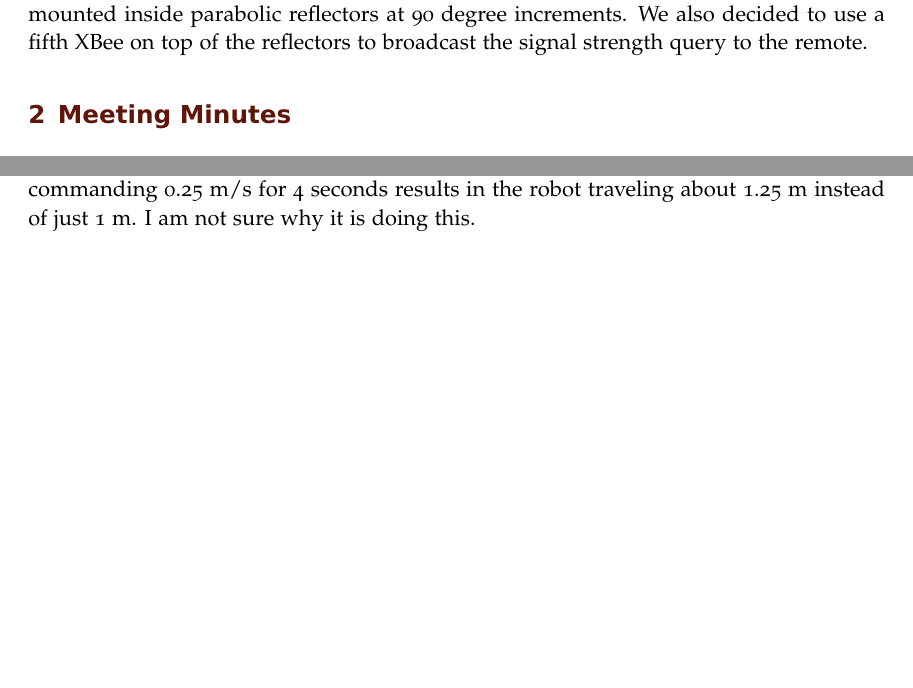
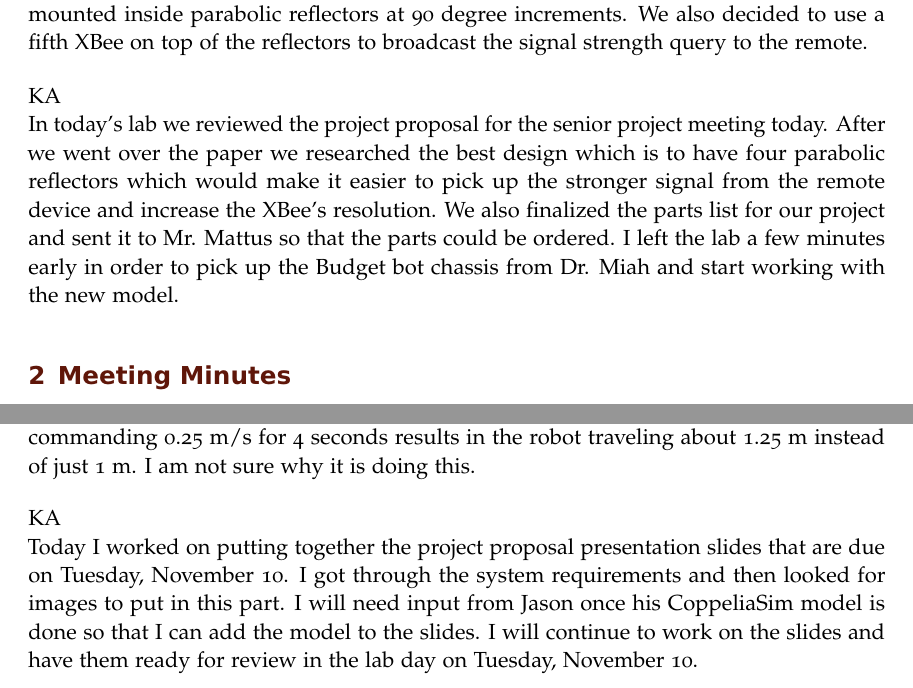
Before and after one commit to ECE-BU-Miah/seniorProject2-2020-21-Docs, a LaTeX book (labNotebook.tex): two parts of pages 26 and 28 of 29, joined at a grey line, cut so that both start at the same text, the shorter picture padded with empty space. Compiled offline with pdfLaTeX.

Commit message:
Update labNotebook.tex

```diff
--- a/labNotebook.tex
+++ b/labNotebook.tex
@@ -762,6 +767,10 @@ Kalli will work on items 1 - 4 and 11. Darrah will work on items 5 - 7, and Jaso
 JB\\
 Today we mostly worked on finalizing the parts list since it is due to Mr. Mattus. We also discussed the the usage of multiple XBees on the cart to reduce the time required to get signal strength readings from the remote. We decided to use four XBee modules mounted inside parabolic reflectors at 90 degree increments. We also decided to use a fifth XBee on top of the reflectors to broadcast the signal strength query to the remote.
 
+\vspace*{12pt}
+KA\\
+In today's lab we reviewed the project proposal for the senior project meeting today. After we went over the paper we researched the best design which is to have four parabolic reflectors which would make it easier to pick up the stronger signal from the remote device and increase the XBee's resolution. We also finalized the parts list for our project and sent it to Mr. Mattus so that the parts could be ordered. I left the lab a few minutes early in order to pick up the Budget bot chassis from Dr. Miah and start working with the new model.
+
 \experiment{Meeting Minutes}
 Agenda:
 \begin{itemize}
@@ -796,6 +805,10 @@ In today's meeting, we decided that we will only build two robots in order to li
 
 JB\\
 Today I worked on creating a CoppeliaSim model of the Budget Bot robot. I got the model created, and I am able to send commands from Matlab. However, at this point, commanding 0.25 m/s for 4 seconds results in the robot traveling about 1.25 m instead of just 1 m. I am not sure why it is doing this.
+
+\vspace*{12pt}
+KA\\
+Today I worked on putting together the project proposal presentation slides that are due on Tuesday, November 10. I got through the system requirements and then looked for images to put in this part. I will need input from Jason once his CoppeliaSim model is done so that I can add the model to the slides. I will continue to work on the slides and have them ready for review in the lab day on Tuesday, November 10.
 
 % \experiment{Quick Start}
 % GJ\\
```
Also changed, not shown: labNotebook.tex (5 more changed lines).
